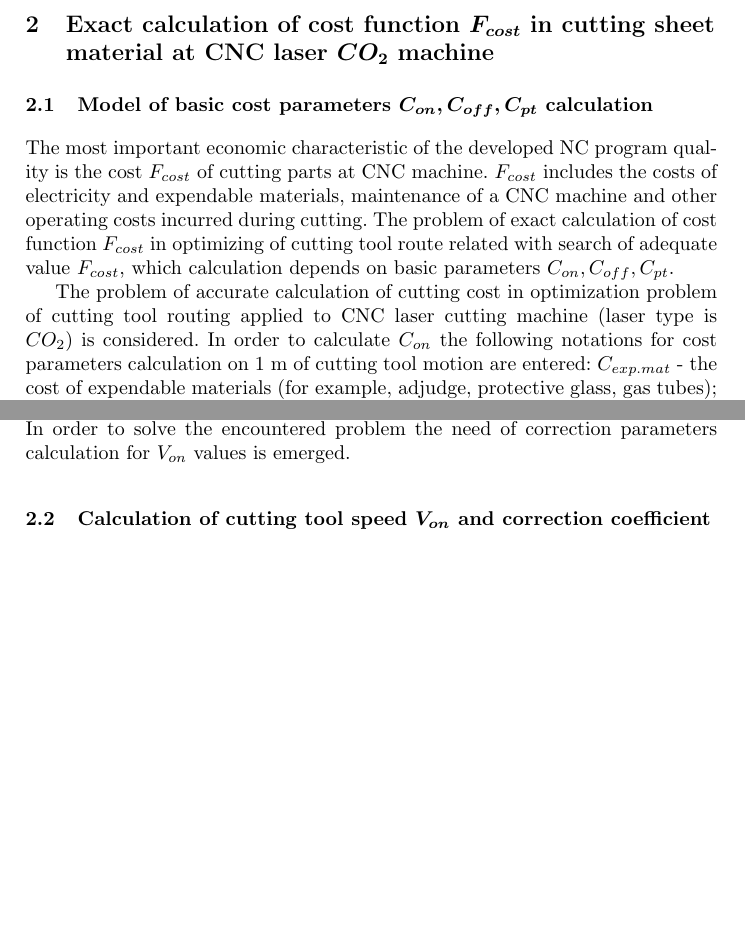
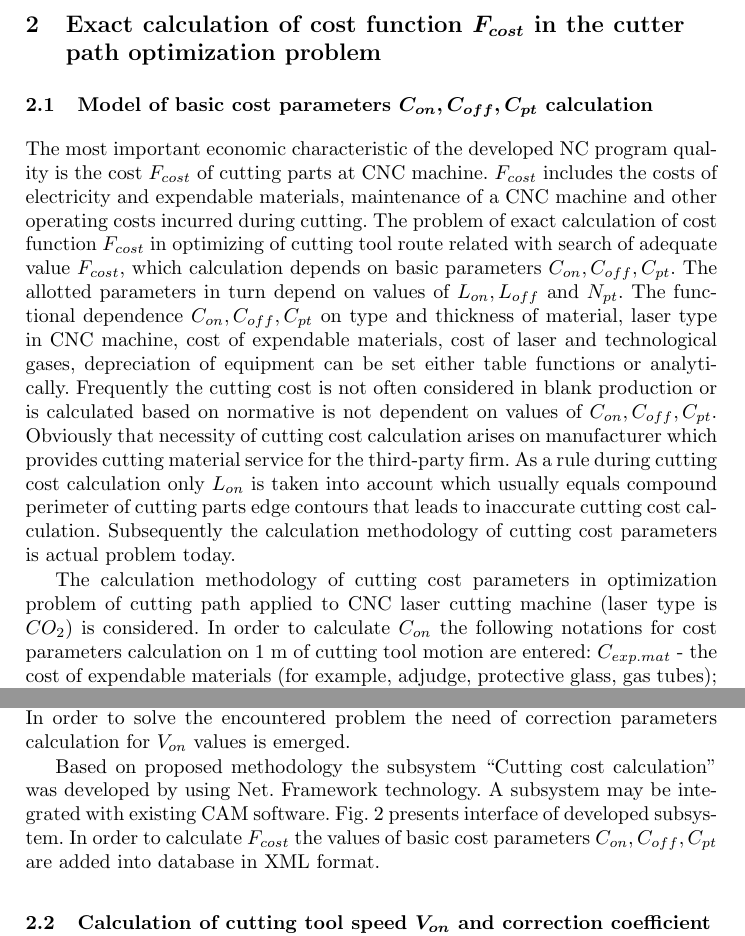
Before and after one commit to ukoloff/LaTeX, a LaTeX paper (motor2019/tavaeva.tex): two parts of pages 6 and 8 of 13 before the commit and two parts of pages 6 and 8 of 14 after it, joined at a grey line, cut so that both start at the same text, the shorter picture padded with empty space. Compiled offline with pdfLaTeX.

Commit message:
Section 2.1

```diff
--- a/motor2019/tavaeva.tex
+++ b/motor2019/tavaeva.tex
@@ -363,7 +359,7 @@ are presented in Section 4.
 
-\section{Exact calculation of cost function $F_{cost}$ in cutting sheet material at CNC laser $CO_2$ machine}
+\section{Exact calculation of cost function $F_{cost}$ in the cutter path optimization problem}
 
-\subsection{Model of basic cost parameters  $C_{on}, C_{off}, C_{pt}$ calculation}
+\subsection{Model of basic cost parameters $C_{on}, C_{off}, C_{pt}$ calculation}
 
 The most important economic characteristic of the developed NC program quality is the cost $F_{cost}$
 of cutting parts at CNC machine.
@@ -371,10 +367,34 @@ $F_{cost}$ includes the costs of electricity and expendable materials,
 maintenance of a CNC machine and other operating costs incurred during cutting.
 The problem of exact calculation of cost function $F_{cost}$
 in optimizing of cutting tool route related with search of adequate value  $F_{cost}$,
-which calculation depends on basic parameters  $C_{on}, C_{off}, C_{pt}$.
+which calculation depends on basic parameters $C_{on}, C_{off}, C_{pt}$.
+The allotted parameters in turn depend on values of
+$L_{on}, L_{off}$ and $N_{pt}$.
+The functional dependence
+$C_{on}, C_{off}, C_{pt}$
+on type and thickness of material,
+laser type in CNC machine,
+cost of expendable materials,
+cost of laser and technological gases,
+depreciation of equipment
+can be set either table functions or analytically.
+Frequently the cutting cost is not often considered in blank production
+or is calculated based on normative is not dependent on values of
+$C_{on}, C_{off}, C_{pt}$.
+Obviously that necessity of cutting cost calculation
+arises on manufacturer which provides
+cutting material service for the third-party firm.
+As a rule during cutting cost calculation only
+$L_{on}$
+is taken into account
+which usually equals compound perimeter of cutting parts edge contours
+that leads to inaccurate cutting cost calculation.
+Subsequently the calculation methodology of cutting cost parameters
+is actual problem today.
 
-The problem of accurate calculation of cutting cost
-in optimization problem of cutting tool routing applied to CNC laser cutting machine
+The calculation methodology of
+cutting cost parameters
+in optimization problem of cutting path applied to CNC laser cutting machine
 (laser type is $CO_2$)
 is considered.
 In order to calculate $C_{on}$
@@ -561,3 +597,15 @@ in optimization problem of tool path construction is arisen.
 In order to solve the encountered problem
 the need of correction parameters calculation for $V_{on}$
 values is emerged.
+
+Based on proposed methodology
+the subsystem ``Cutting cost calculation''
+was developed by using Net. Framework technology.
+A subsystem may be integrated with existing CAM software.
+Fig. \ref{app-window}
+presents interface of developed subsystem.
+In order to calculate
+$F_{cost}$
+the values of basic cost parameters
+$C_{on}, C_{off}, C_{pt}$
+are added into database in XML format.
@@ -564,3 +617,6 @@ values is emerged.
+  \label{app-window}
+  \end{center}
+\end{figure}
 
 \subsection{Calculation of cutting tool speed $V_{on}$
 and correction coefficient depending on the complexity of
```
Also changed, not shown: motor2019/tavaeva.tex (45 more changed lines).
